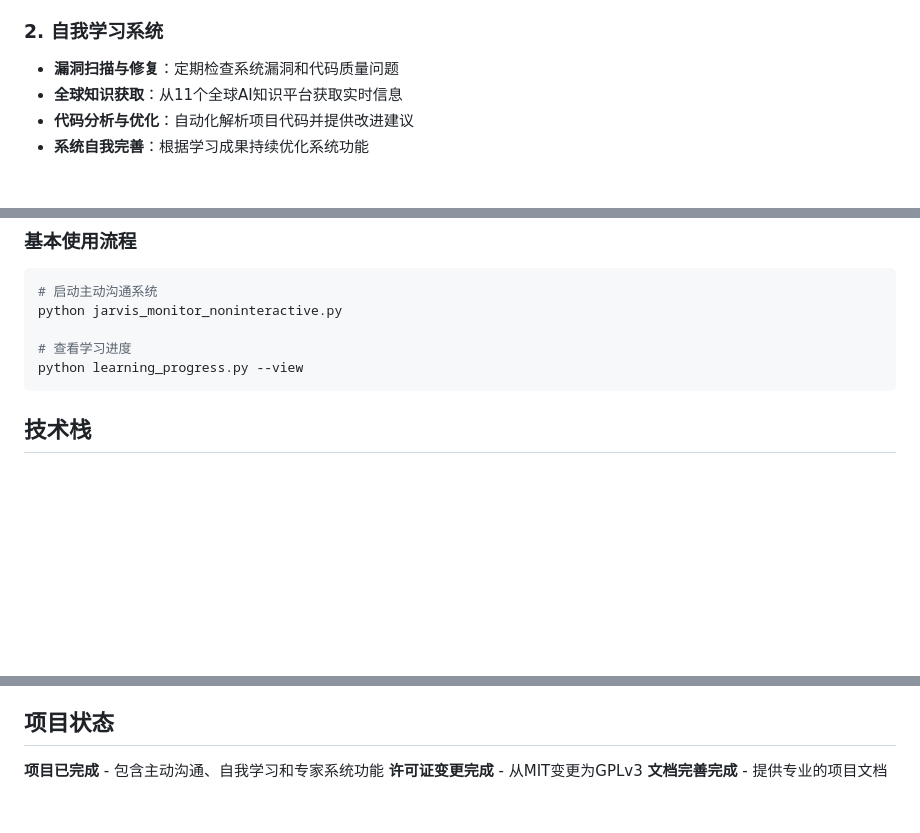
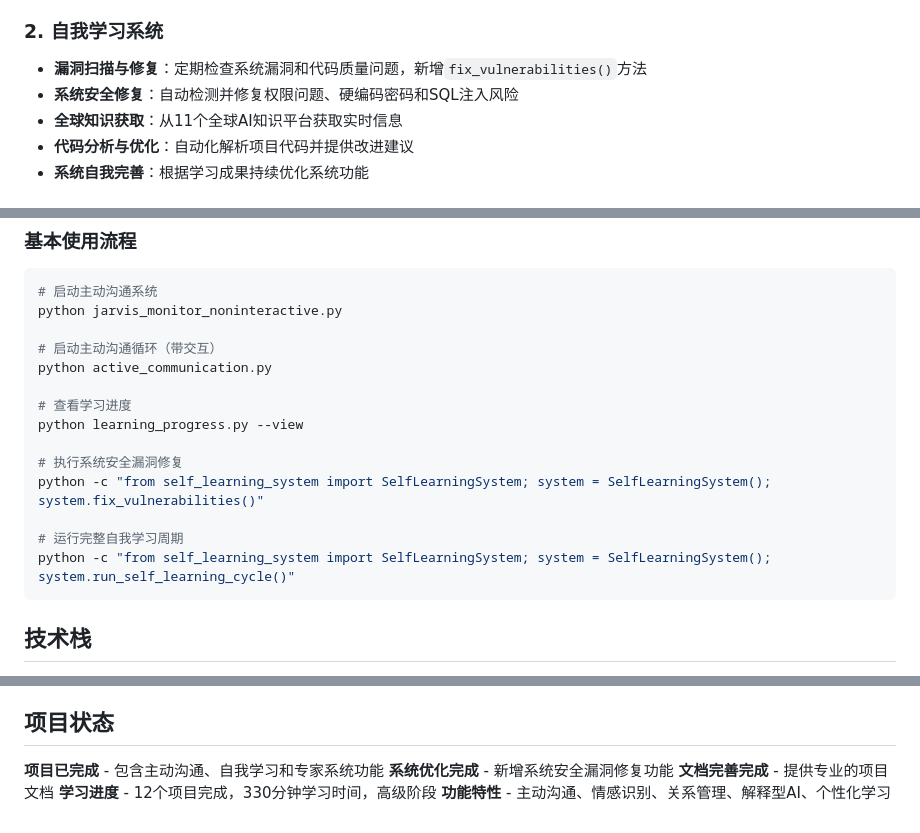
Before and after one commit to guduqingbai/github-learning-ai, a Markdown page: README.md, 3 parts joined by grey strips. GitHub-like rendering; blank space fills up the shorter version.

Commit message:
📝 文档更新：添加系统安全漏洞修复功能说明

````diff
--- a/README.md
+++ b/README.md
@@ -17,7 +17,8 @@
 - **响应处理系统**：智能解析用户响应并执行相应的学习任务
 
 ### 2. 自我学习系统
-- **漏洞扫描与修复**：定期检查系统漏洞和代码质量问题
+- **漏洞扫描与修复**：定期检查系统漏洞和代码质量问题，新增`fix_vulnerabilities()`方法
+- **系统安全修复**：自动检测并修复权限问题、硬编码密码和SQL注入风险
 - **全球知识获取**：从11个全球AI知识平台获取实时信息
 - **代码分析与优化**：自动化解析项目代码并提供改进建议
 - **系统自我完善**：根据学习成果持续优化系统功能
@@ -92,8 +93,17 @@ github-learning/
 # 启动主动沟通系统
 python jarvis_monitor_noninteractive.py
 
+# 启动主动沟通循环（带交互）
+python active_communication.py
+
 # 查看学习进度
 python learning_progress.py --view
+
+# 执行系统安全漏洞修复
+python -c "from self_learning_system import SelfLearningSystem; system = SelfLearningSystem(); system.fix_vulnerabilities()"
+
+# 运行完整自我学习周期
+python -c "from self_learning_system import SelfLearningSystem; system = SelfLearningSystem(); system.run_self_learning_cycle()"
 ```
 
 ## 技术栈
@@ -122,5 +132,7 @@ python learning_progress.py --view
 ## 项目状态
 
 **项目已完成** - 包含主动沟通、自我学习和专家系统功能
-**许可证变更完成** - 从MIT变更为GPLv3
+**系统优化完成** - 新增系统安全漏洞修复功能
 **文档完善完成** - 提供专业的项目文档
+**学习进度** - 12个项目完成，330分钟学习时间，高级阶段
+**功能特性** - 主动沟通、情感识别、关系管理、解释型AI、个性化学习
````
